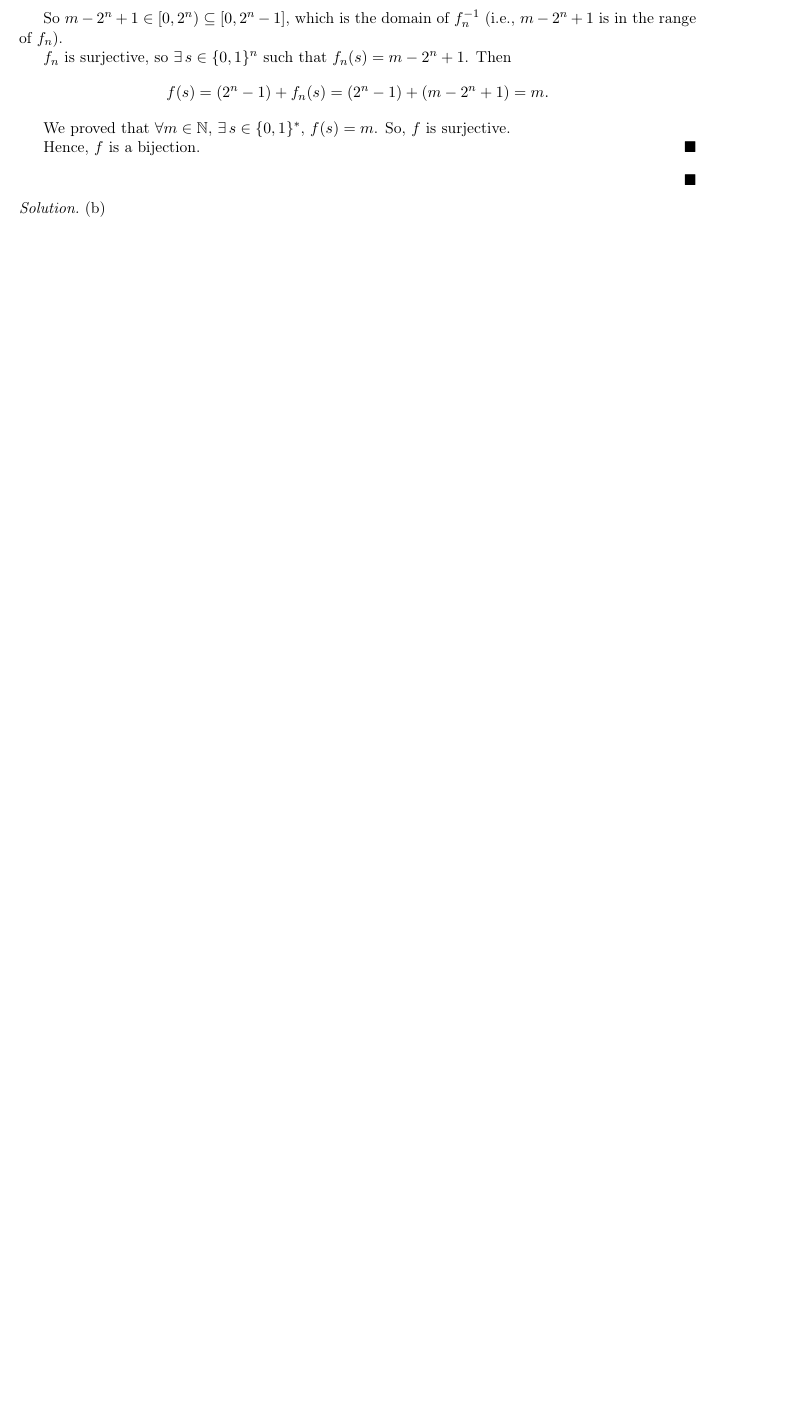
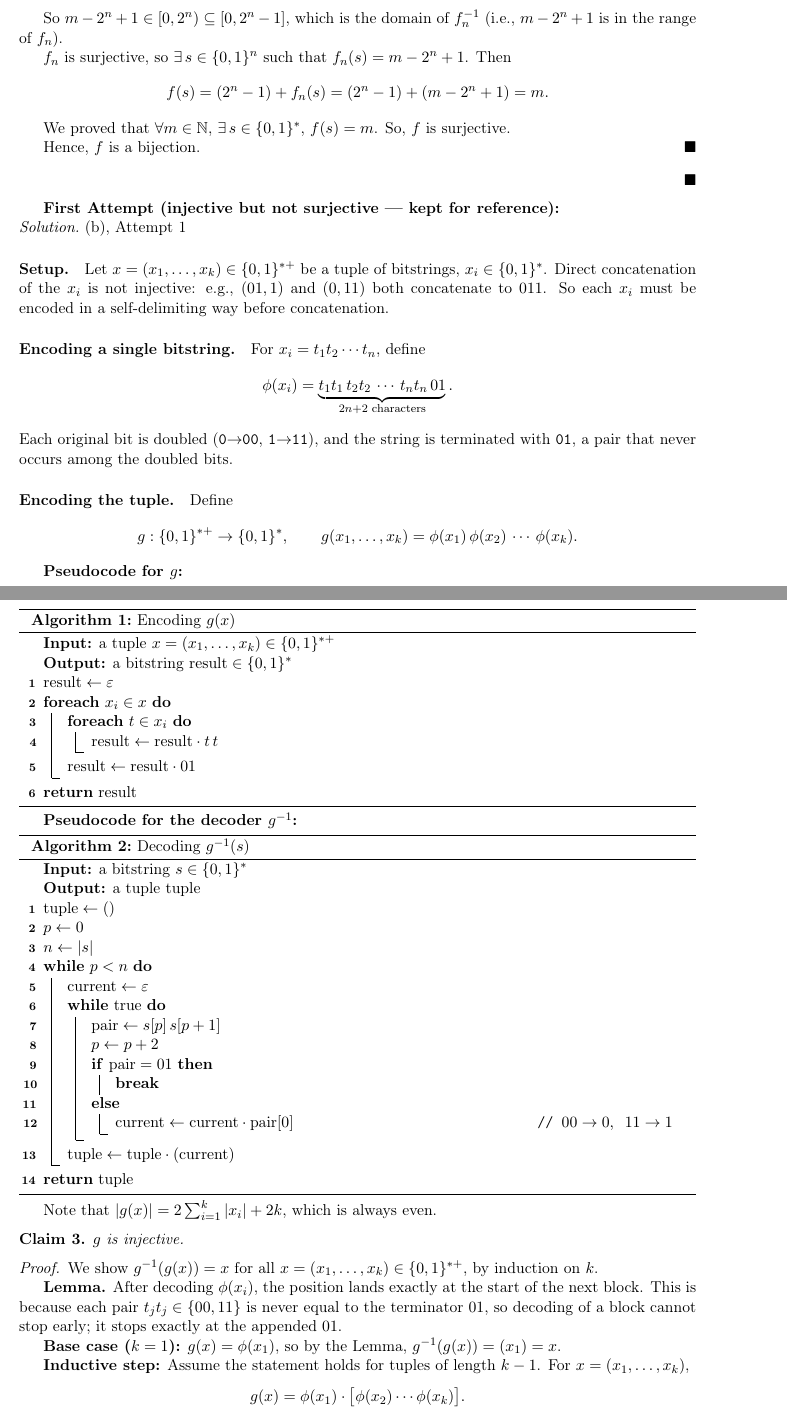
Before and after one commit to alstonliow/discrete_mathematic, a LaTeX document (FIT1058_course/chapter2_ex.tex): part of page 5 of 9 before the commit and two parts of pages 5 and 6 of 11 after it, the two joined at a grey line, cut so that both start at the same text, the shorter picture padded with empty space. Compiled offline with pdfLaTeX.

Commit message:
ex8 b failed

```diff
--- a/FIT1058_course/chapter2_ex.tex
+++ b/FIT1058_course/chapter2_ex.tex
@@ -367,4 +367,91 @@ in the group of the length):
 \end{proof}
 
 \end{solution}
-\begin{solution}[(b)]
+\textbf{First Attempt (injective but \textbf{not} surjective --- kept for reference):}
+
+\begin{solution}[(b), Attempt 1]
+
+\paragraph{Setup.} Let $x=(x_1,\dots,x_k)\in\{0,1\}^{*+}$ be a tuple of
+bitstrings, $x_i\in\{0,1\}^*$. Direct concatenation of the $x_i$ is not
+injective: e.g., $(01,1)$ and $(0,11)$ both concatenate to $011$. So each
+$x_i$ must be encoded in a self-delimiting way before concatenation.
+
+\paragraph{Encoding a single bitstring.} For $x_i = t_1t_2\cdots t_n$,
+define
+\[
+    \phi(x_i) = \underbrace{t_1t_1\,t_2t_2\,\cdots\,t_nt_n\,01}_{2n+2 \text{ characters}}.
+\]
+Each original bit is doubled (\texttt{0}$\to$\texttt{00}, \texttt{1}$\to$\texttt{11}),
+and the string is terminated with \texttt{01}, a pair that never occurs
+among the doubled bits.
+
+\paragraph{Encoding the tuple.} Define
+\[
+    g : \{0,1\}^{*+} \to \{0,1\}^*, \qquad
+    g(x_1,\dots,x_k) = \phi(x_1)\,\phi(x_2)\,\cdots\,\phi(x_k).
+\]
+
+\textbf{Pseudocode for $g$:}
+
+\begin{algorithm}[H]
+    \DontPrintSemicolon
+    \KwIn{a tuple $x = (x_1,\dots,x_k) \in \{0,1\}^{*+}$}
+    \KwOut{a bitstring $\mathrm{result} \in \{0,1\}^*$}
+    $\mathrm{result} \gets \varepsilon$\;
+    \ForEach{$x_i \in x$}{
+        \ForEach{$t \in x_i$}{
+            $\mathrm{result} \gets \mathrm{result} \cdot t\, t$\;
+        }
+        $\mathrm{result} \gets \mathrm{result} \cdot 01$\;
+    }
+    \Return $\mathrm{result}$\;
+    \caption{Encoding $g(x)$}
+\end{algorithm}
+
+\textbf{Pseudocode for the decoder $g^{-1}$:}
+
+\begin{algorithm}[H]
+    \DontPrintSemicolon
+    \KwIn{a bitstring $s \in \{0,1\}^*$}
+    \KwOut{a tuple $\mathrm{tuple}$}
+    $\mathrm{tuple} \gets ()$\;
+    $p \gets 0$\;
+    $n \gets |s|$\;
+    \While{$p < n$}{
+        $\mathrm{current} \gets \varepsilon$\;
+        \While{$\mathrm{true}$}{
+            $\mathrm{pair} \gets s[p]\,s[p+1]$\;
+            $p \gets p + 2$\;
+            \eIf{$\mathrm{pair} = 01$}{
+                \textbf{break}\;
+            }{
+                $\mathrm{current} \gets \mathrm{current} \cdot \mathrm{pair}[0]$ \tcp*{$00\to 0,\ 11\to 1$}
+            }
+        }
+        $\mathrm{tuple} \gets \mathrm{tuple} \cdot (\mathrm{current})$\;
+    }
+    \Return $\mathrm{tuple}$\;
+    \caption{Decoding $g^{-1}(s)$}
+\end{algorithm}
+
+Note that $|g(x)| = 2\sum_{i=1}^k |x_i| + 2k$, which is always even.
+
+\begin{claim}
+    $g$ is injective.
+\end{claim}
+\begin{proof}
+    We show $g^{-1}(g(x)) = x$ for all $x=(x_1,\dots,x_k)\in\{0,1\}^{*+}$,
+    by induction on $k$.
+
+    \textbf{Lemma.} After decoding $\phi(x_i)$, the position lands exactly
+    at the start of the next block. This is because each pair $t_jt_j \in
+    \{00,11\}$ is never equal to the terminator $01$, so decoding of a
+    block cannot stop early; it stops exactly at the appended $01$.
+
+    \textbf{Base case ($k=1$):} $g(x)=\phi(x_1)$, so by the Lemma,
+    $g^{-1}(g(x)) = (x_1) = x$.
+
+    \textbf{Inductive step:} Assume the statement holds for tuples of
+    length $k-1$. For $x=(x_1,\dots,x_k)$,
+    \[
+        g(x) = \phi(x_1)\cdot\big[\phi(x_2)\cdots\phi(x_k)\big].
@@ -370,0 +471 @@ in the group of the length):
+\end{proof}
```
Also changed, not shown: FIT1058_course/chapter2_ex.pdf, FIT1058_course/chapter2_ex.tex (37 more changed lines), 1 other file.
